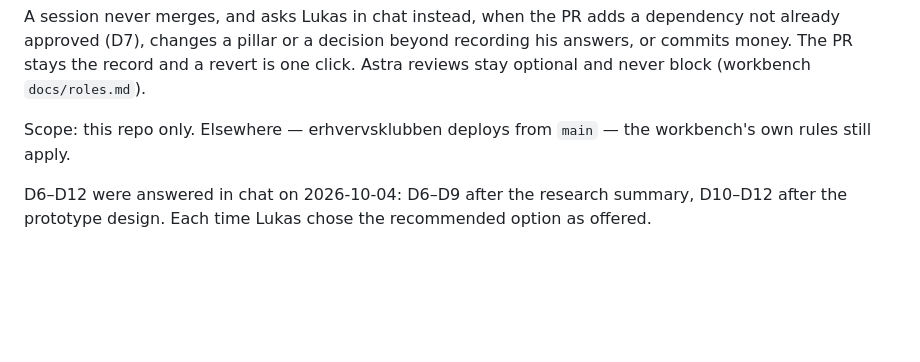
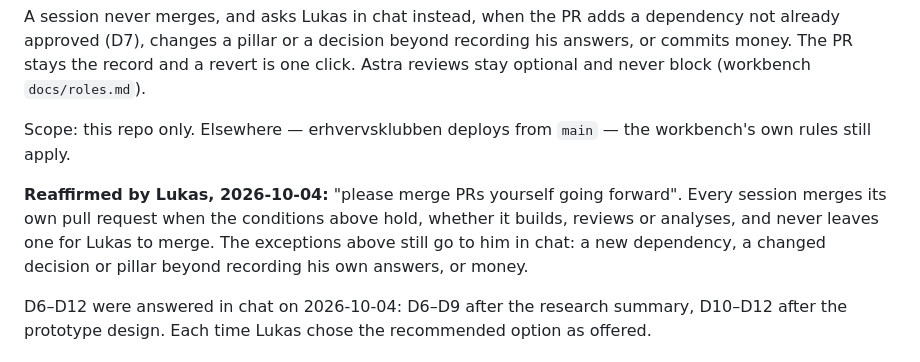
Before and after one commit to lukashoerup/gridmaster, a Markdown page: docs/decisions.md, the part around the change. GitHub-like rendering; blank space fills up the shorter version.

```diff
--- a/docs/decisions.md
+++ b/docs/decisions.md
@@ -183,6 +183,13 @@ revert is one click. Astra reviews stay optional and never block (workbench
 Scope: this repo only. Elsewhere — erhvervsklubben deploys from `main` —
 the workbench's own rules still apply.
 
+**Reaffirmed by Lukas, 2026-10-04:** "please merge PRs yourself going
+forward". Every session merges its own pull request when the conditions
+above hold, whether it builds, reviews or analyses, and never leaves one
+for Lukas to merge. The exceptions above still go to him in chat: a new
+dependency, a changed decision or pillar beyond recording his own answers,
+or money.
+
 D6–D12 were answered in chat on 2026-10-04: D6–D9 after the research
 summary, D10–D12 after the prototype design. Each time Lukas chose the
 recommended option as offered.
```
Also changed, not shown: tasks/done/2026-10-04-reaffirm-d13-merging.md (added, +19 -0 lines).
